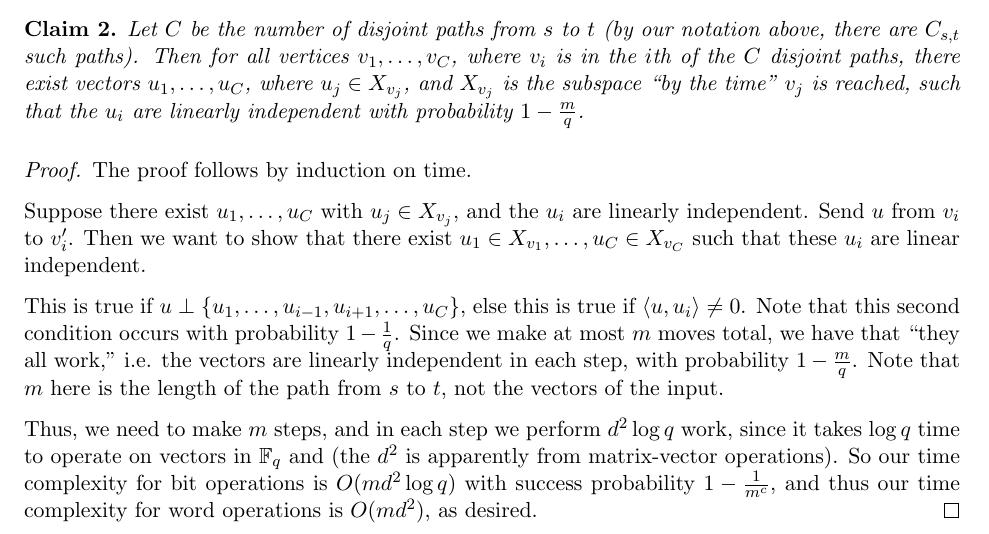
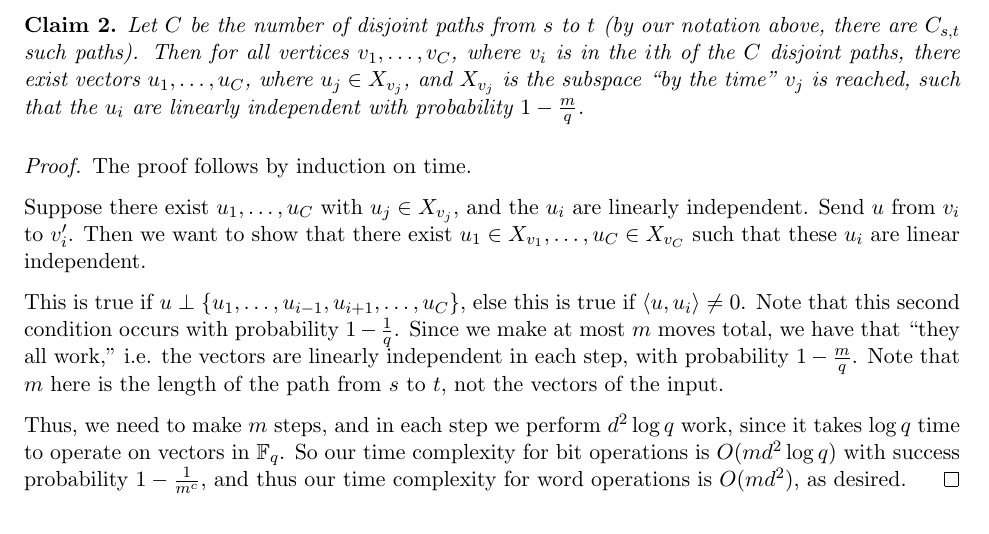
Before and after one commit to neilvyas/randomized_notes, a LaTeX document (randomized-notes.tex): part of page 3 of 4, cut so that both start at the same text. Compiled offline with pdfLaTeX.

Commit message:
removing justification for d^2

```diff
--- a/randomized-notes.tex
+++ b/randomized-notes.tex
@@ -151,7 +151,7 @@ Suppose there exist $u_1, \dots, u_C$ with $u_j \in X_{v_j}$, and the $u_i$ are
 
 This is true if $u \perp \{u_1, \ldots, u_{i-1}, u_{i+1}, \ldots, u_C\}$, else this is true if $\left<u, u_i\right> \neq 0$. Note that this second condition occurs with probability $1 - \frac{1}{q}$.  Since we make at most $m$ moves total, we have that ``they all work,'' i.e. the vectors are linearly independent in each step, with probability $1 - \frac{m}{q}$. Note that $m$ here is the length of the path from $s$ to $t$, not the vectors of the input.
 
-Thus, we need to make $m$ steps, and in each step we perform $d^2\log q$ work, since it takes $\log q$ time to operate on vectors in $\F_q$ and (the $d^2$ is apparently from matrix-vector operations).  So our time complexity for bit operations is $O(md^2 \log q)$ with success probability $1 - \frac{1}{m^c}$, and thus our time complexity for word operations is $O(md^2)$, as desired.
+Thus, we need to make $m$ steps, and in each step we perform $d^2\log q$ work, since it takes $\log q$ time to operate on vectors in $\F_q$. So our time complexity for bit operations is $O(md^2 \log q)$ with success probability $1 - \frac{1}{m^c}$, and thus our time complexity for word operations is $O(md^2)$, as desired.
 \end{proof}
 
 Now we address the method of sampling $u$ from $X_v$. Set $X_v = U_v^TY$, where $Y \sim \F_q^{|X_v|}$ are i.i.d. uniform, and $U_v$ are the vectors received by $v$ up to this time, appropriately orthogonalized. Then let $u^\prime = u - U_vU_{v^\prime}u$. Note that the term being subtracted should remind you of projection. Then $u^\prime = 0 \iff u \in X_{v^\prime}$, so if $u^\prime = 0$, set $U_{v^\prime} = \left[\frac{U_v}{u}\right]$.
```
